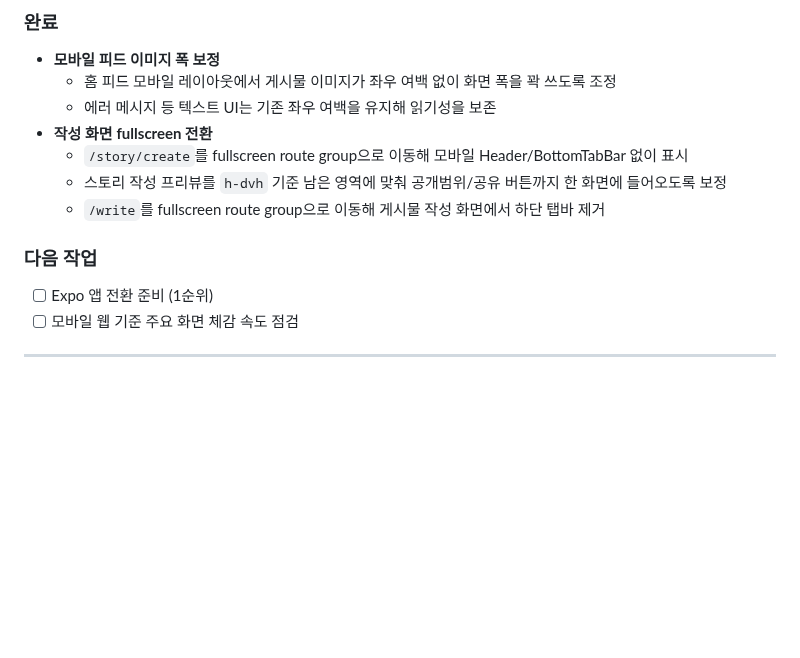
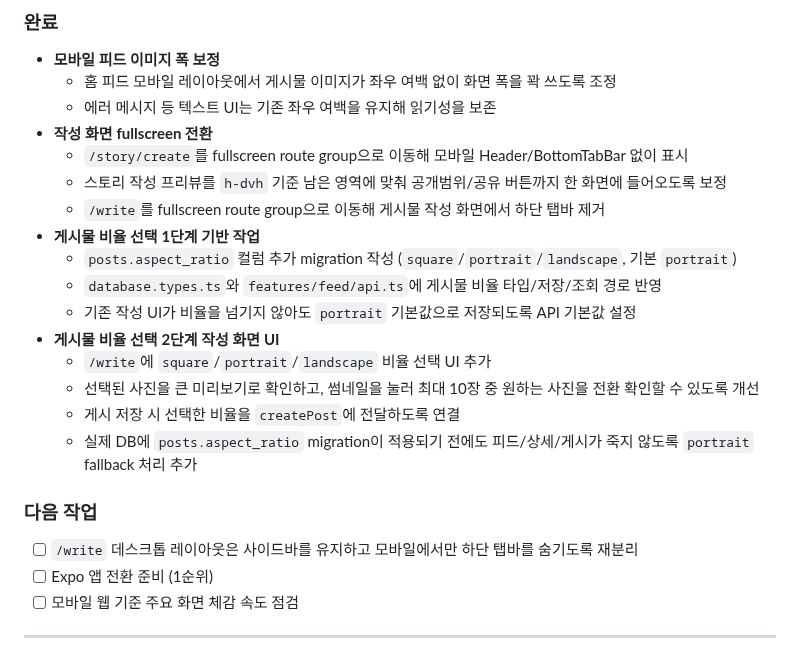
Before and after one commit to i-just-wokeup/univer, a Markdown page: docs/WORKLOG.md, the part around the change. Drawn GitHub-style; blank space fills up the shorter version.

```diff
--- a/docs/WORKLOG.md
+++ b/docs/WORKLOG.md
@@ -14,8 +14,18 @@
   - `/story/create`를 fullscreen route group으로 이동해 모바일 Header/BottomTabBar 없이 표시
   - 스토리 작성 프리뷰를 `h-dvh` 기준 남은 영역에 맞춰 공개범위/공유 버튼까지 한 화면에 들어오도록 보정
   - `/write`를 fullscreen route group으로 이동해 게시물 작성 화면에서 하단 탭바 제거
+- **게시물 비율 선택 1단계 기반 작업**
+  - `posts.aspect_ratio` 컬럼 추가 migration 작성 (`square`/`portrait`/`landscape`, 기본 `portrait`)
+  - `database.types.ts`와 `features/feed/api.ts`에 게시물 비율 타입/저장/조회 경로 반영
+  - 기존 작성 UI가 비율을 넘기지 않아도 `portrait` 기본값으로 저장되도록 API 기본값 설정
+- **게시물 비율 선택 2단계 작성 화면 UI**
+  - `/write`에 `square`/`portrait`/`landscape` 비율 선택 UI 추가
+  - 선택된 사진을 큰 미리보기로 확인하고, 썸네일을 눌러 최대 10장 중 원하는 사진을 전환 확인할 수 있도록 개선
+  - 게시 저장 시 선택한 비율을 `createPost`에 전달하도록 연결
+  - 실제 DB에 `posts.aspect_ratio` migration이 적용되기 전에도 피드/상세/게시가 죽지 않도록 `portrait` fallback 처리 추가
 
 ### 다음 작업
+- [ ] `/write` 데스크톱 레이아웃은 사이드바를 유지하고 모바일에서만 하단 탭바를 숨기도록 재분리
 - [ ] Expo 앱 전환 준비 (1순위)
 - [ ] 모바일 웹 기준 주요 화면 체감 속도 점검
 
```
Also changed, not shown: docs/DATABASE.md (+1 -0 lines), docs/PLAN.md (+13 -5 lines).
